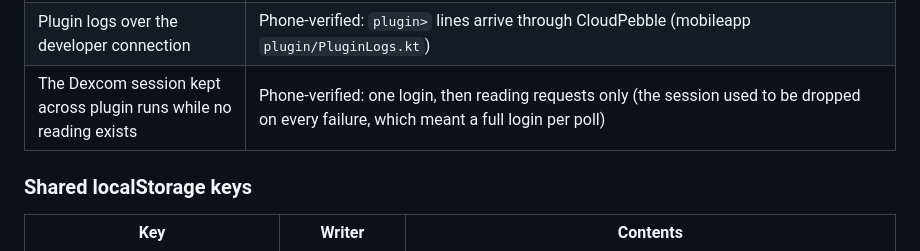
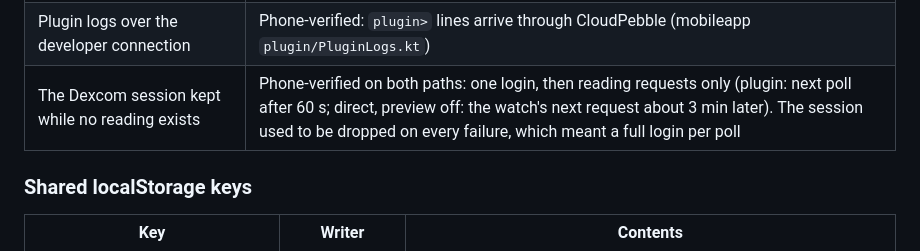
Before and after one commit to mollyjester/rat_scout, a Markdown page: .github/ARCHITECTURE.md, the part around the change. Rendered like a GitHub page.

Commit message:
docs(plugin): direct path keeps the Dexcom session on the phone too
Co-Authored-By: Claude Opus 5.5 <noreply@anthropic.com>

```diff
--- a/.github/ARCHITECTURE.md
+++ b/.github/ARCHITECTURE.md
@@ -176,7 +176,7 @@ Log lines the checks rely on (PKJS): `Glucose source: mode=<mode>`, `Glucose plu
 | Lockout/rate-limit thresholds and duration; whether a new login invalidates older sessions | UNVERIFIED, permanently: never tested against the real service |
 | Atomicity of localStorage between plugin and PKJS | UNVERIFIED; the guard is best-effort |
 | Plugin logs over the developer connection | Phone-verified: `plugin>` lines arrive through CloudPebble (mobileapp `plugin/PluginLogs.kt`) |
-| The Dexcom session kept across plugin runs while no reading exists | Phone-verified: one login, then reading requests only (the session used to be dropped on every failure, which meant a full login per poll) |
+| The Dexcom session kept while no reading exists | Phone-verified on both paths: one login, then reading requests only (plugin: next poll after 60 s; direct, preview off: the watch's next request about 3 min later). The session used to be dropped on every failure, which meant a full login per poll |
 
 ### Shared localStorage keys
 | Key | Writer | Contents |
```
